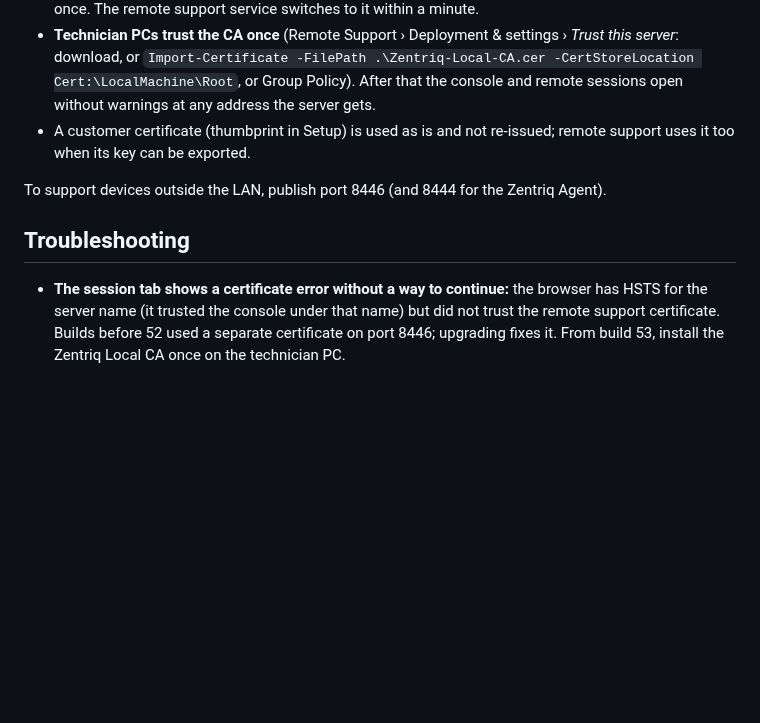
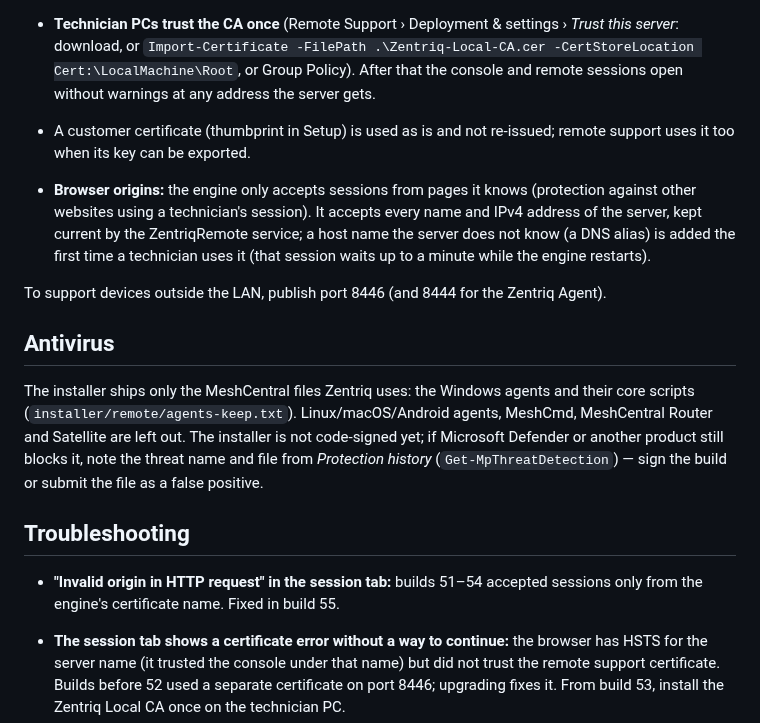
Before and after one commit to sanjibmon/zentriq, a Markdown page: docs/remote-support.md, the part around the change. Drawn GitHub-style; blank space fills up the shorter version.

```diff
--- a/docs/remote-support.md
+++ b/docs/remote-support.md
@@ -76,10 +76,17 @@ These settings apply to all devices immediately. All are on by default:
 - **Technician PCs trust the CA once** (Remote Support › Deployment & settings › *Trust this server*: download, or `Import-Certificate -FilePath .\Zentriq-Local-CA.cer -CertStoreLocation Cert:\LocalMachine\Root`, or Group Policy). After that the console and remote sessions open without warnings at any address the server gets.
 - A customer certificate (thumbprint in Setup) is used as is and not re-issued; remote support uses it too when its key can be exported.
 
+- **Browser origins:** the engine only accepts sessions from pages it knows (protection against other websites using a technician's session). It accepts every name and IPv4 address of the server, kept current by the ZentriqRemote service; a host name the server does not know (a DNS alias) is added the first time a technician uses it (that session waits up to a minute while the engine restarts).
+
 To support devices outside the LAN, publish port 8446 (and 8444 for the Zentriq Agent).
+
+## Antivirus
+
+The installer ships only the MeshCentral files Zentriq uses: the Windows agents and their core scripts (`installer/remote/agents-keep.txt`). Linux/macOS/Android agents, MeshCmd, MeshCentral Router and Satellite are left out. The installer is not code-signed yet; if Microsoft Defender or another product still blocks it, note the threat name and file from *Protection history* (`Get-MpThreatDetection`) — sign the build or submit the file as a false positive.
 
 ## Troubleshooting
 
+- **"Invalid origin in HTTP request" in the session tab:** builds 51–54 accepted sessions only from the engine's certificate name. Fixed in build 55.
 - **The session tab shows a certificate error without a way to continue:** the browser has HSTS for the server name (it trusted the console under that name) but did not trust the remote support certificate. Builds before 52 used a separate certificate on port 8446; upgrading fixes it. From build 53, install the Zentriq Local CA once on the technician PC.
 
 - **Status "Not running":** check service `ZentriqRemote` and `<data>\Logs\remote-*.log`. Running Repair from Setup reconfigures it.
```
Also changed, not shown: docs/test-report.md (+14 -4 lines).
